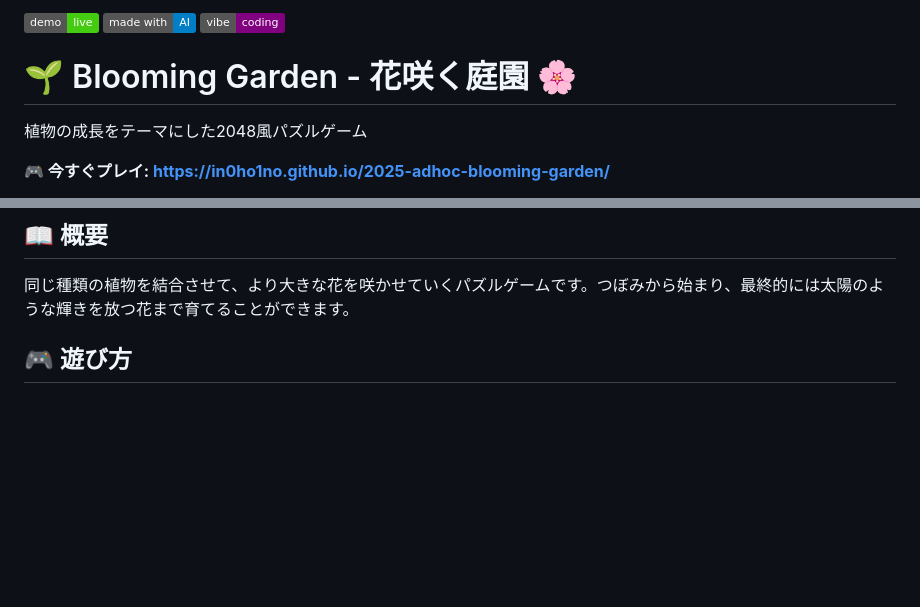
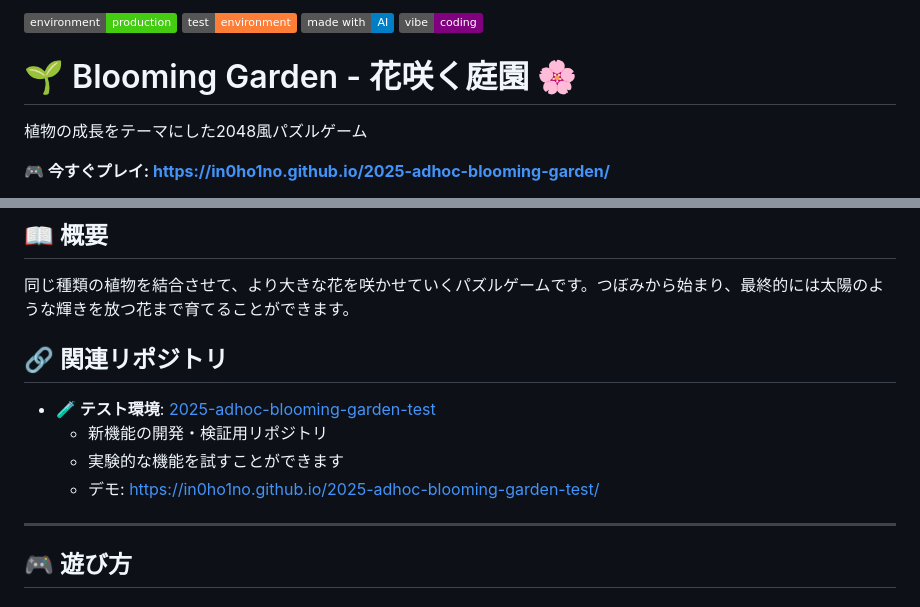
Before and after one commit to in0ho1no/2025-adhoc-blooming-garden, a Markdown page: README.md, 2 parts joined by grey strips. Rendered like a GitHub page; badges without logos; blank space fills up the shorter version.

Commit message:
れどみ更新

```diff
--- a/README.md
+++ b/README.md
@@ -1,4 +1,5 @@
-![GitHub Pages](https://img.shields.io/badge/demo-live-brightgreen)
+![Production](https://img.shields.io/badge/environment-production-brightgreen)
+[![Test Environment](https://img.shields.io/badge/test-environment-orange)](https://github.com/in0ho1no/2025-adhoc-blooming-garden-test)
 ![Made with AI](https://img.shields.io/badge/made%20with-AI-blue)
 ![Vibe Coding](https://img.shields.io/badge/vibe-coding-purple)
 
@@ -28,6 +29,15 @@
 ## 📖 概要
 
 同じ種類の植物を結合させて、より大きな花を咲かせていくパズルゲームです。つぼみから始まり、最終的には太陽のような輝きを放つ花まで育てることができます。
+
+## 🔗 関連リポジトリ
+
+- **🧪 テスト環境**: [2025-adhoc-blooming-garden-test](https://github.com/in0ho1no/2025-adhoc-blooming-garden-test)
+  - 新機能の開発・検証用リポジトリ
+  - 実験的な機能を試すことができます
+  - デモ: https://in0ho1no.github.io/2025-adhoc-blooming-garden-test/
+
+---
 
 ## 🎮 遊び方
 
```
